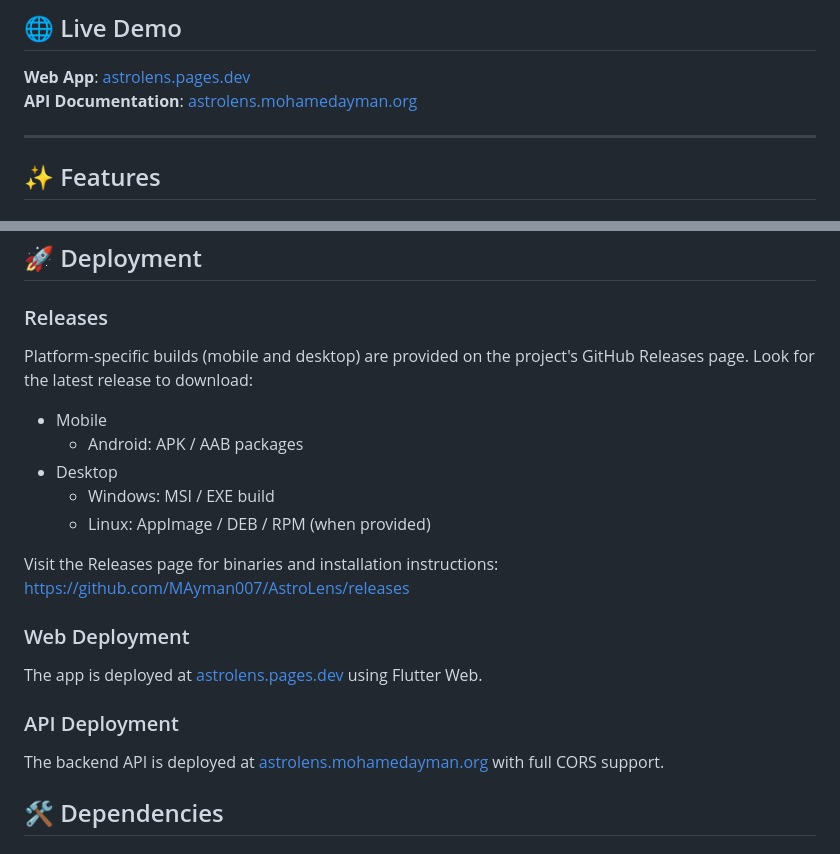
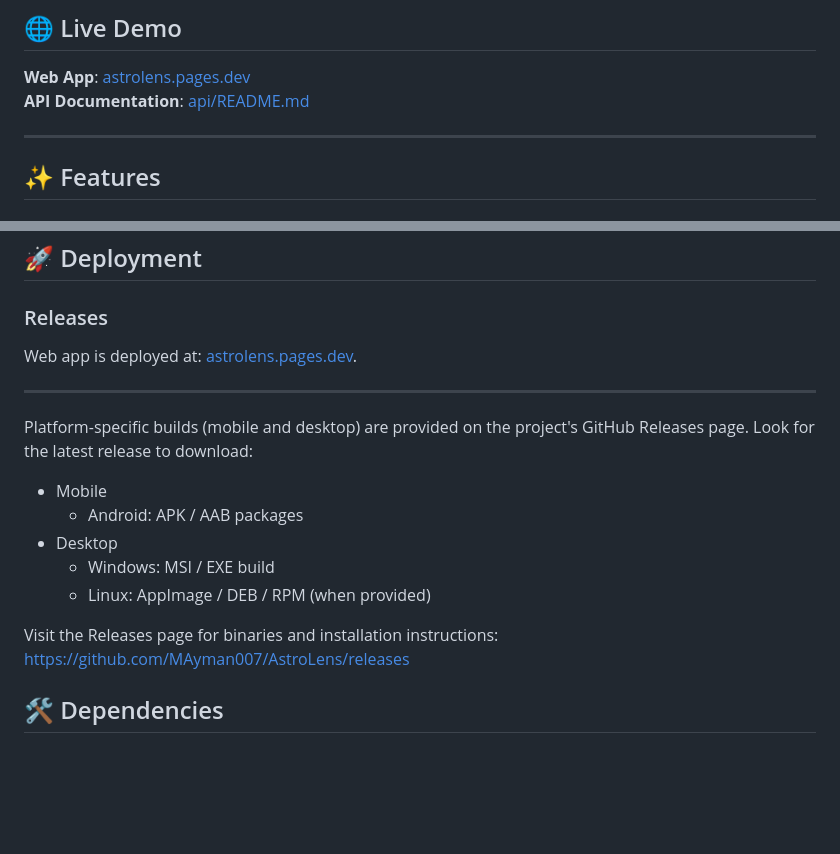
Before and after one commit to MAyman007/AstroLens, a Markdown page: README.md, 2 parts joined by grey strips. Drawn GitHub-style; blank space fills up the shorter version.

```diff
--- a/README.md
+++ b/README.md
@@ -7,7 +7,7 @@ AstroLens is a modern Flutter application that makes space biology research acce
 ## 🌐 Live Demo
 
 **Web App**: [astrolens.pages.dev](https://astrolens.pages.dev)
-**API Documentation**: [astrolens.mohamedayman.org](https://astrolens.mohamedayman.org)
+**API Documentation**: [api/README.md](api/README.md)
 
 ---
 
@@ -221,6 +221,9 @@ flutter test test/services/paper_service_test.dart
 ## 🚀 Deployment
 
 ### Releases
+Web app is deployed at: [astrolens.pages.dev](https://astrolens.pages.dev).
+<hr>
+
 Platform-specific builds (mobile and desktop) are provided on the project's GitHub Releases page. Look for the latest release to download:
 - Mobile
   - Android: APK / AAB packages
@@ -230,12 +233,6 @@ Platform-specific builds (mobile and desktop) are provided on the project's GitH
 
 Visit the Releases page for binaries and installation instructions:
 https://github.com/MAyman007/AstroLens/releases
-
-### Web Deployment
-The app is deployed at [astrolens.pages.dev](https://astrolens.pages.dev) using Flutter Web.
-
-### API Deployment
-The backend API is deployed at [astrolens.mohamedayman.org](https://astrolens.mohamedayman.org) with full CORS support.
 
 ## 🛠️ Dependencies
 
```
Also changed, not shown: api/README.md (+7 -20 lines).
